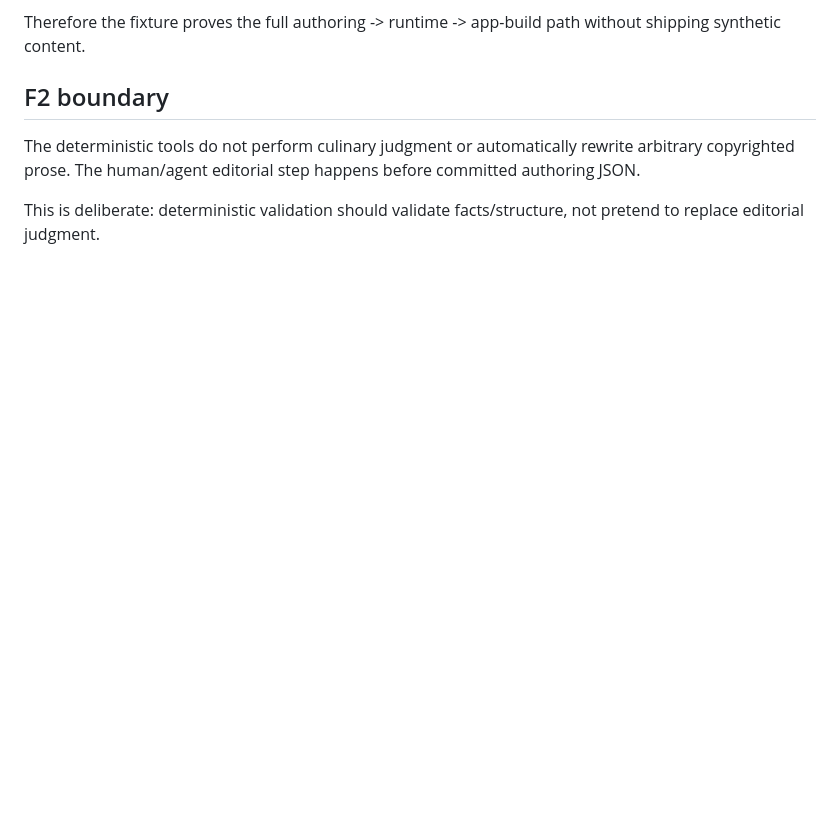
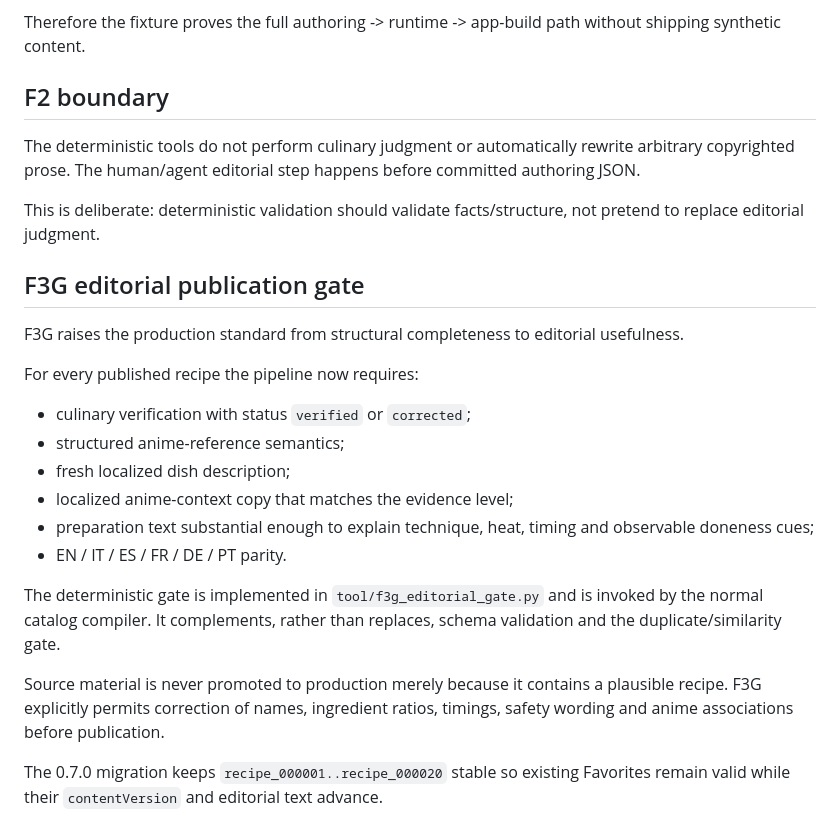
Before and after one commit to riccardopinato/In-Cucina-con-gli-Anime, a Markdown page: docs/RECIPE_AUTHORING_PIPELINE.md, the part around the change. GitHub-like rendering; blank space fills up the shorter version.

Commit message:
docs: document F3G editorial publication gate

```diff
--- a/docs/RECIPE_AUTHORING_PIPELINE.md
+++ b/docs/RECIPE_AUTHORING_PIPELINE.md
@@ -200,3 +200,23 @@ Therefore the fixture proves the full authoring -> runtime -> app-build path wit
 The deterministic tools do not perform culinary judgment or automatically rewrite arbitrary copyrighted prose. The human/agent editorial step happens before committed authoring JSON.
 
 This is deliberate: deterministic validation should validate facts/structure, not pretend to replace editorial judgment.
+
+
+## F3G editorial publication gate
+
+F3G raises the production standard from structural completeness to editorial usefulness.
+
+For every published recipe the pipeline now requires:
+
+- culinary verification with status `verified` or `corrected`;
+- structured anime-reference semantics;
+- fresh localized dish description;
+- localized anime-context copy that matches the evidence level;
+- preparation text substantial enough to explain technique, heat, timing and observable doneness cues;
+- EN / IT / ES / FR / DE / PT parity.
+
+The deterministic gate is implemented in `tool/f3g_editorial_gate.py` and is invoked by the normal catalog compiler. It complements, rather than replaces, schema validation and the duplicate/similarity gate.
+
+Source material is never promoted to production merely because it contains a plausible recipe. F3G explicitly permits correction of names, ingredient ratios, timings, safety wording and anime associations before publication.
+
+The 0.7.0 migration keeps `recipe_000001..recipe_000020` stable so existing Favorites remain valid while their `contentVersion` and editorial text advance.
```
